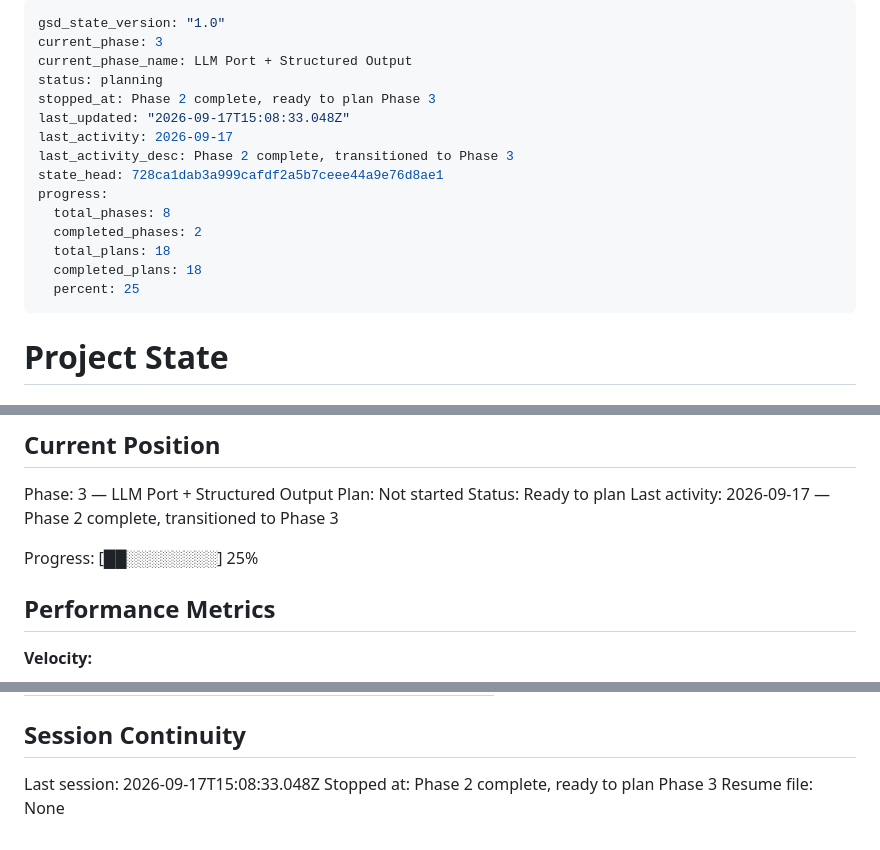
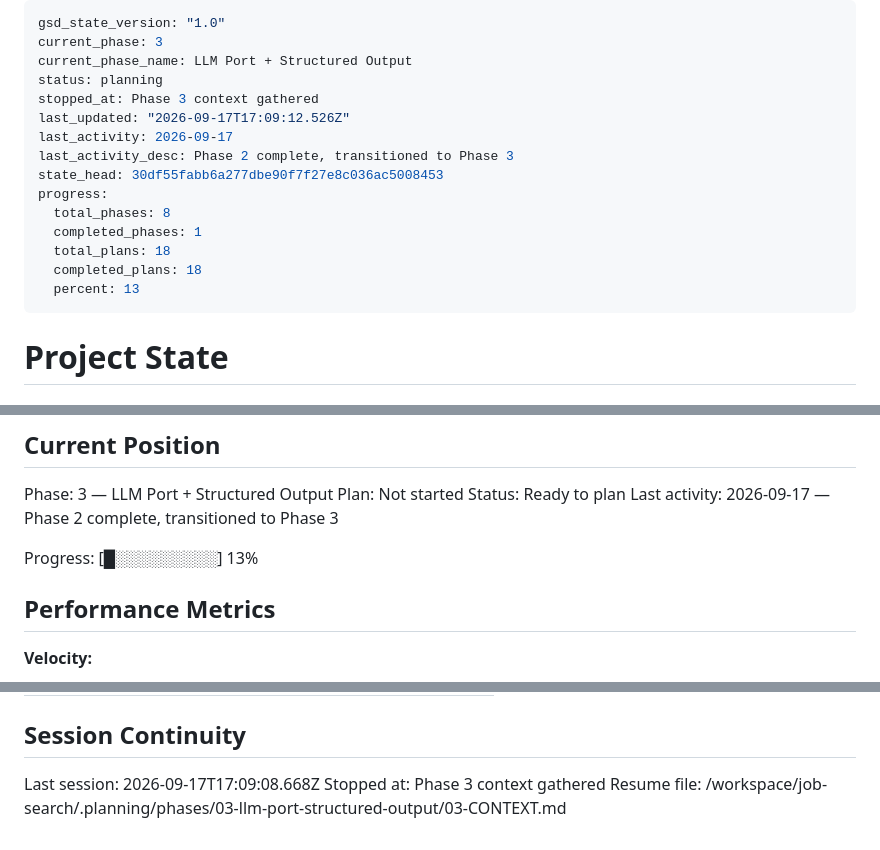
Before and after one commit to filipay/shortlist, a Markdown page: .planning/STATE.md, 3 parts joined by grey strips. Drawn GitHub-style.

Commit message:
docs(state): record Phase 3 context session

```diff
--- a/.planning/STATE.md
+++ b/.planning/STATE.md
@@ -3,17 +3,17 @@ gsd_state_version: "1.0"
 current_phase: 3
 current_phase_name: LLM Port + Structured Output
 status: planning
-stopped_at: Phase 2 complete, ready to plan Phase 3
-last_updated: "2026-09-17T15:08:33.048Z"
+stopped_at: Phase 3 context gathered
+last_updated: "2026-09-17T17:09:12.526Z"
 last_activity: 2026-09-17
 last_activity_desc: Phase 2 complete, transitioned to Phase 3
-state_head: 728ca1dab3a999cafdf2a5b7ceee44a9e76d8ae1
+state_head: 30df55fabb6a277dbe90f7f27e8c036ac5008453
 progress:
   total_phases: 8
-  completed_phases: 2
+  completed_phases: 1
   total_plans: 18
   completed_plans: 18
-  percent: 25
+  percent: 13
 ---
 
 # Project State
@@ -32,7 +32,7 @@ Plan: Not started
 Status: Ready to plan
 Last activity: 2026-09-17 — Phase 2 complete, transitioned to Phase 3
 
-Progress: [██░░░░░░░░] 25%
+Progress: [█░░░░░░░░░] 13%
 
 ## Performance Metrics
 
@@ -186,6 +186,6 @@ Items acknowledged and deferred at milestone close, most recent first:
 
 ## Session Continuity
 
-Last session: 2026-09-17T15:08:33.048Z
-Stopped at: Phase 2 complete, ready to plan Phase 3
-Resume file: None
+Last session: 2026-09-17T17:09:08.668Z
+Stopped at: Phase 3 context gathered
+Resume file: /workspace/job-search/.planning/phases/03-llm-port-structured-output/03-CONTEXT.md
```
